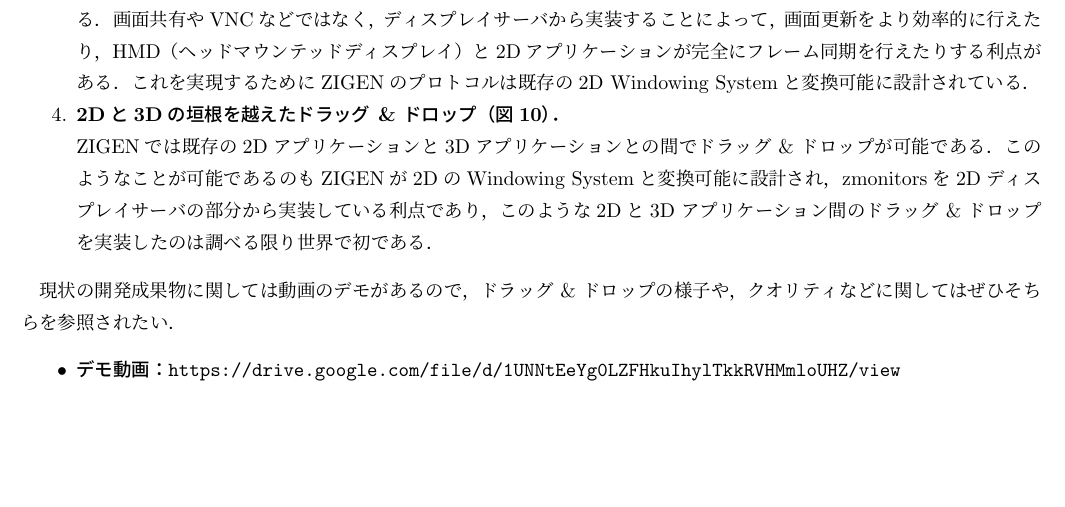
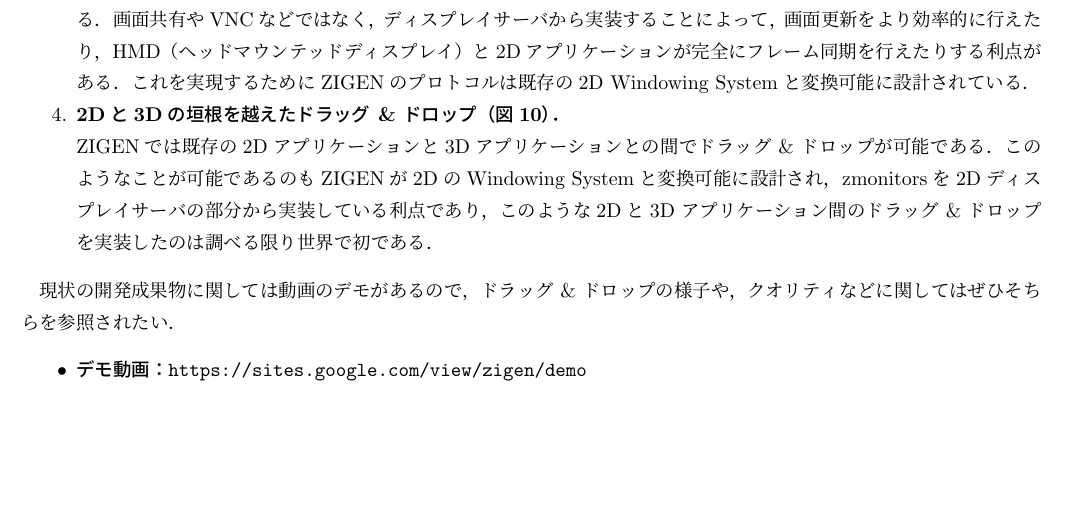
Before and after one commit to Aki-7/mitou-advanced-proposal, a LaTeX document (form4.tex, which reads src/project-current-status.tex): part of page 3 of 13, cut so that both start at the same text. Compiled offline with upLaTeX and dvipdfmx.

Commit message:
add link to demo video

```diff
--- a/src/project-current-status.tex
+++ b/src/project-current-status.tex
@@ -56,9 +56,8 @@ ZIGENではWindowing SystemのライブラリであるWaylandの上で，XR用
 現状の開発成果物に関しては動画のデモがあるので，ドラッグ \& ドロップの様子や，クオリティなどに
 関してはぜひそちらを参照されたい．
 \begin{itemize}
-  \item \textbf{デモ動画：\url{https://drive.google.com/file/d/1UNNtEeYg0LZFHkuIhylTkkRVHMmloUHZ/view}}
+  \item \textbf{デモ動画：\url{https://sites.google.com/view/zigen/demo}}
 \end{itemize}
-% TODO: https://sites.google.com/view/zigen/%E3%83%87%E3%83%A2 のサムネが生成されたらこのページへのリンクに差し替える
 
 \begin{figure}[htbp]
   \begin{minipage}[t]{0.50\linewidth}
```
